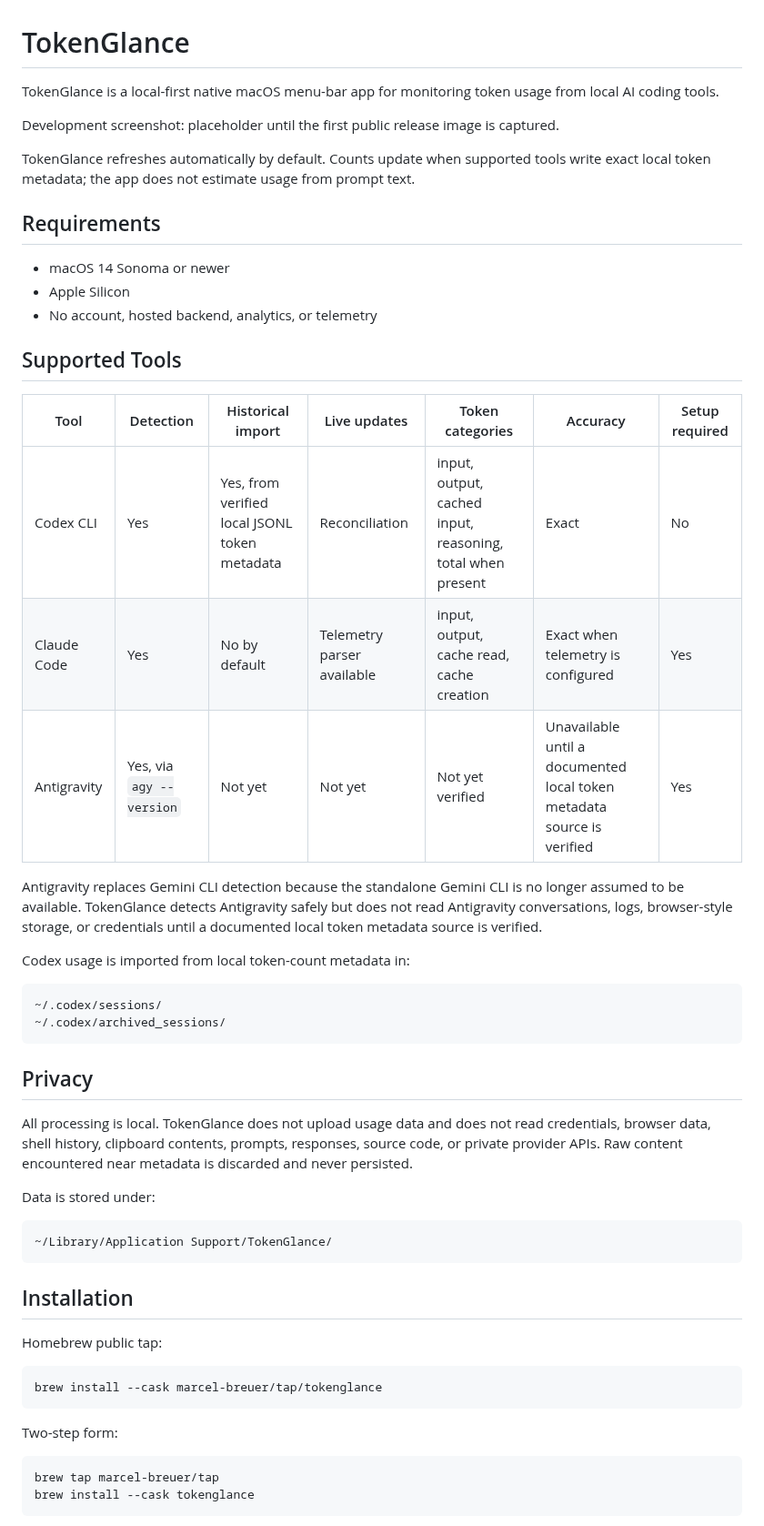
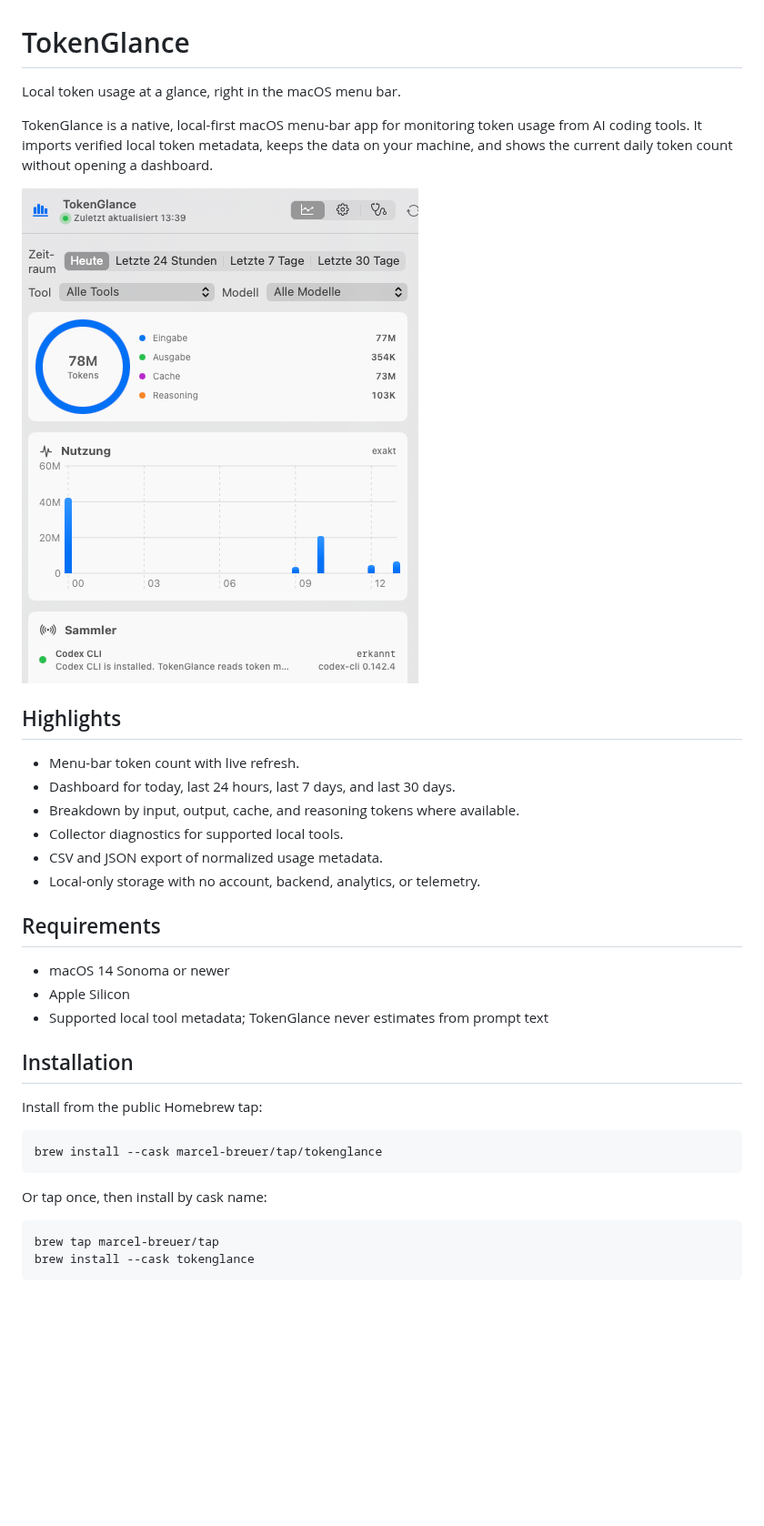
Before and after one commit to marcel-breuer/tokenglance, a Markdown page: README.md, the part around one of its changes. Shown at 91% size. GitHub-like rendering; pictures changed too: docs/assets/token-glance-dashboard.png (added); blank space fills up the shorter version.

Commit message:
docs(readme): add product screenshot and polish overview

````diff
--- a/README.md
+++ b/README.md
@@ -1,53 +1,38 @@
 # TokenGlance
 
-TokenGlance is a local-first native macOS menu-bar app for monitoring token usage from local AI coding tools.
+Local token usage at a glance, right in the macOS menu bar.
 
-Development screenshot: placeholder until the first public release image is captured.
+TokenGlance is a native, local-first macOS menu-bar app for monitoring token
+usage from AI coding tools. It imports verified local token metadata, keeps the
+data on your machine, and shows the current daily token count without opening a
+dashboard.
 
-TokenGlance refreshes automatically by default. Counts update when supported tools write exact local token metadata; the app does not estimate usage from prompt text.
+![TokenGlance dashboard showing daily token totals, usage chart, and collector status](docs/assets/token-glance-dashboard.png)
+
+## Highlights
+
+- Menu-bar token count with live refresh.
+- Dashboard for today, last 24 hours, last 7 days, and last 30 days.
+- Breakdown by input, output, cache, and reasoning tokens where available.
+- Collector diagnostics for supported local tools.
+- CSV and JSON export of normalized usage metadata.
+- Local-only storage with no account, backend, analytics, or telemetry.
 
 ## Requirements
 
 - macOS 14 Sonoma or newer
 - Apple Silicon
-- No account, hosted backend, analytics, or telemetry
-
-## Supported Tools
-
-| Tool | Detection | Historical import | Live updates | Token categories | Accuracy | Setup required |
-| ---- | --------- | ----------------- | ------------ | ---------------- | -------- | -------------- |
-| Codex CLI | Yes | Yes, from verified local JSONL token metadata | Reconciliation | input, output, cached input, reasoning, total when present | Exact | No |
-| Claude Code | Yes | No by default | Telemetry parser available | input, output, cache read, cache creation | Exact when telemetry is configured | Yes |
-| Antigravity | Yes, via `agy --version` | Not yet | Not yet | Not yet verified | Unavailable until a documented local token metadata source is verified | Yes |
-
-Antigravity replaces Gemini CLI detection because the standalone Gemini CLI is no longer assumed to be available. TokenGlance detects Antigravity safely but does not read Antigravity conversations, logs, browser-style storage, or credentials until a documented local token metadata source is verified.
-
-Codex usage is imported from local token-count metadata in:
-
-```text
-~/.codex/sessions/
-~/.codex/archived_sessions/
-```
-
-## Privacy
-
-All processing is local. TokenGlance does not upload usage data and does not read credentials, browser data, shell history, clipboard contents, prompts, responses, source code, or private provider APIs. Raw content encountered near metadata is discarded and never persisted.
-
-Data is stored under:
-
-```text
-~/Library/Application Support/TokenGlance/
-```
+- Supported local tool metadata; TokenGlance never estimates from prompt text
 
 ## Installation
 
-Homebrew public tap:
+Install from the public Homebrew tap:
 
 ```bash
 brew install --cask marcel-breuer/tap/tokenglance
 ```
 
-Two-step form:
+Or tap once, then install by cask name:
 
 ```bash
 brew tap marcel-breuer/tap
````
Also changed, not shown: other parts of README.md (+60 -24 lines).
